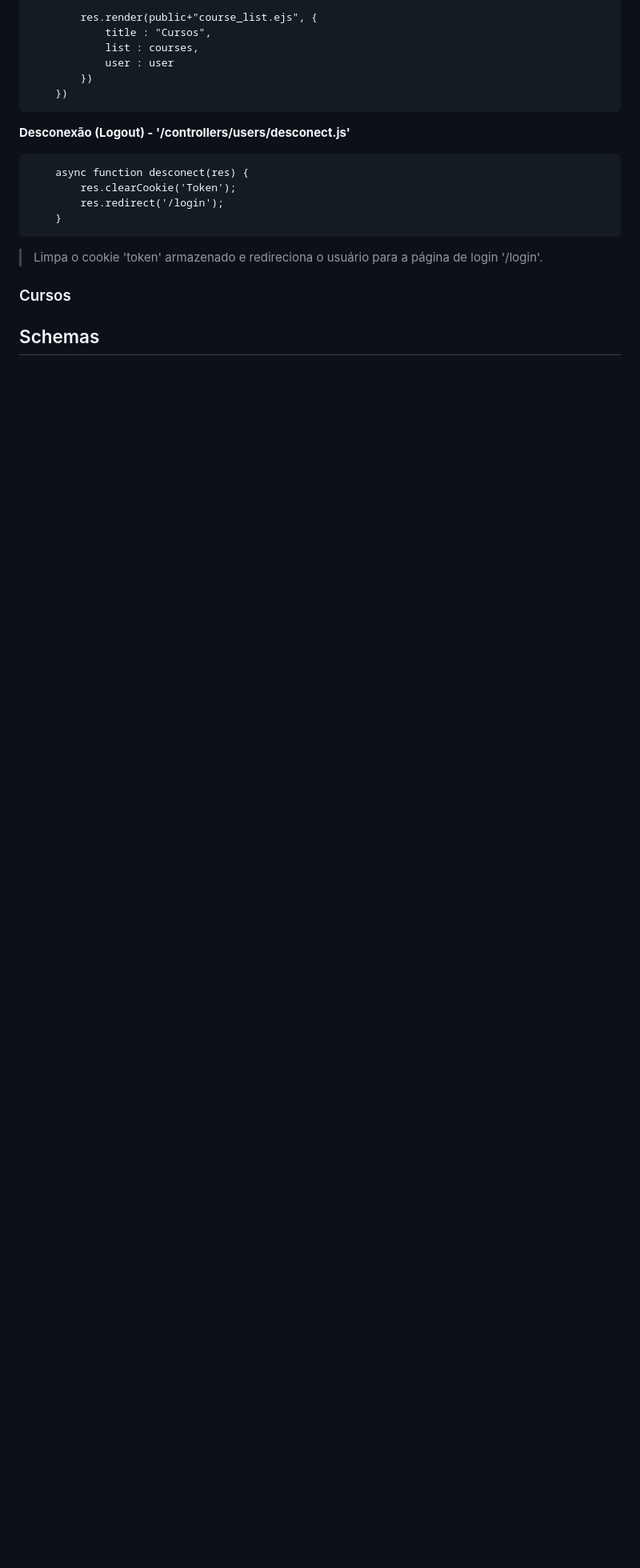
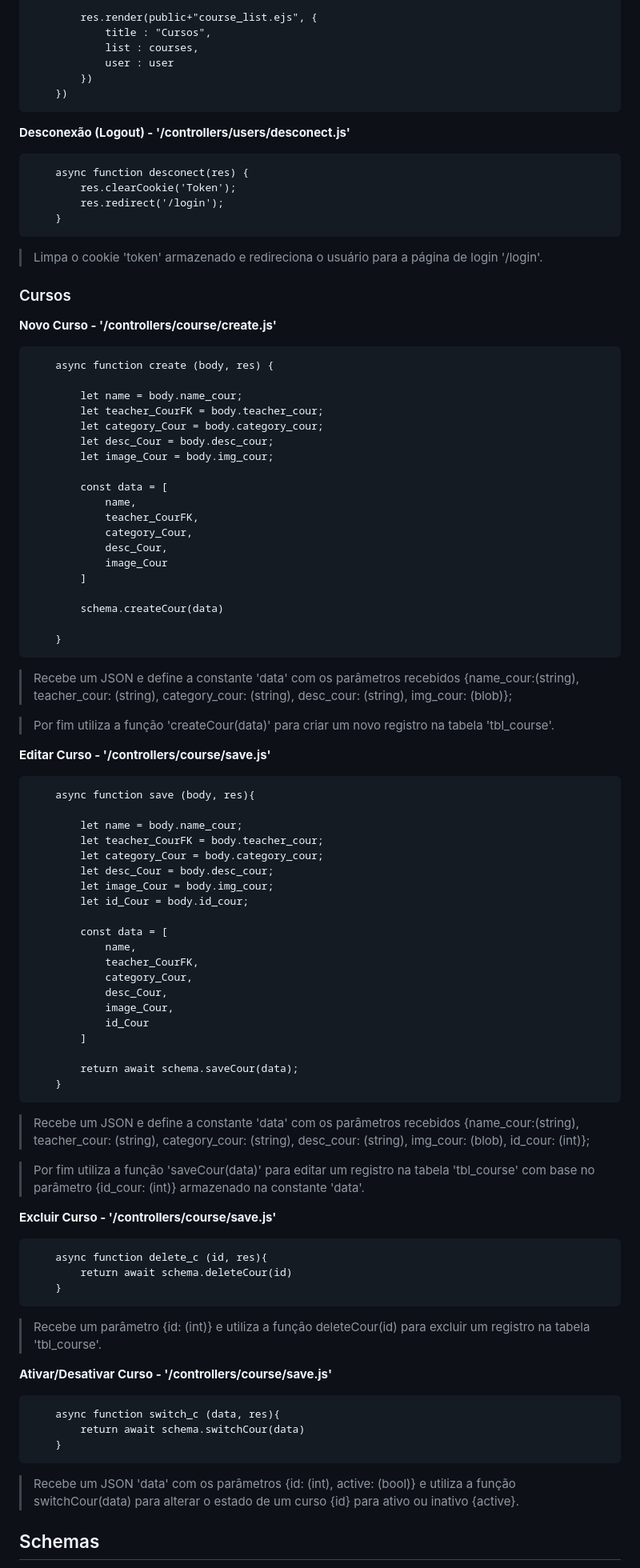
Before and after one commit to dcauav/gerenciamento-cursos, a Markdown page: readme.md, the part around one of its changes. Shown at 80% size. GitHub-like rendering; blank space fills up the shorter version.

Commit message:
controller info

````diff
--- a/readme.md
+++ b/readme.md
@@ -295,6 +295,75 @@ O servidor utiliza controladores para intermediar as requisições com o banco d
 
 ### Cursos
 
+**Novo Curso - '/controllers/course/create.js'**
+```
+    async function create (body, res) {
 
+        let name = body.name_cour;
+        let teacher_CourFK = body.teacher_cour;
+        let category_Cour = body.category_cour;
+        let desc_Cour = body.desc_cour;
+        let image_Cour = body.img_cour;
+
+        const data = [
+            name,
+            teacher_CourFK,
+            category_Cour,
+            desc_Cour,
+            image_Cour
+        ]
+
+        schema.createCour(data)
+
+    }
+```
+> Recebe um JSON e define a constante 'data' com os parâmetros recebidos {name_cour:(string), teacher_cour: (string), category_cour: (string), desc_cour: (string), img_cour: (blob)};
+
+> Por fim utiliza a função 'createCour(data)' para criar um novo registro na tabela 'tbl_course'.
+
+**Editar Curso - '/controllers/course/save.js'**
+```
+    async function save (body, res){
+
+        let name = body.name_cour;
+        let teacher_CourFK = body.teacher_cour;
+        let category_Cour = body.category_cour;
+        let desc_Cour = body.desc_cour;
+        let image_Cour = body.img_cour;
+        let id_Cour = body.id_cour;
+
+        const data = [
+            name,
+            teacher_CourFK,
+            category_Cour,
+            desc_Cour,
+            image_Cour,
+            id_Cour
+        ]
+
+        return await schema.saveCour(data);
+    }
+```
+> Recebe um JSON e define a constante 'data' com os parâmetros recebidos {name_cour:(string), teacher_cour: (string), category_cour: (string), desc_cour: (string), img_cour: (blob), id_cour: (int)};
+
+> Por fim utiliza a função 'saveCour(data)' para editar um registro na tabela 'tbl_course' com base no parâmetro {id_cour: (int)} armazenado na constante 'data'.
+
+**Excluir Curso - '/controllers/course/save.js'**
+
+```
+    async function delete_c (id, res){
+        return await schema.deleteCour(id)
+    }
+```
+> Recebe um parâmetro {id: (int)} e utiliza a função deleteCour(id) para excluir um registro na tabela 'tbl_course'.
+
+**Ativar/Desativar Curso - '/controllers/course/save.js'**
+
+```
+    async function switch_c (data, res){
+        return await schema.switchCour(data)
+    }
+```
+> Recebe um JSON 'data' com os parâmetros {id: (int), active: (bool)} e utiliza a função switchCour(data) para alterar o estado de um curso {id} para ativo ou inativo {active}.
 
 ## Schemas
````
Also changed, not shown: other parts of readme.md (+73 -0 lines).
